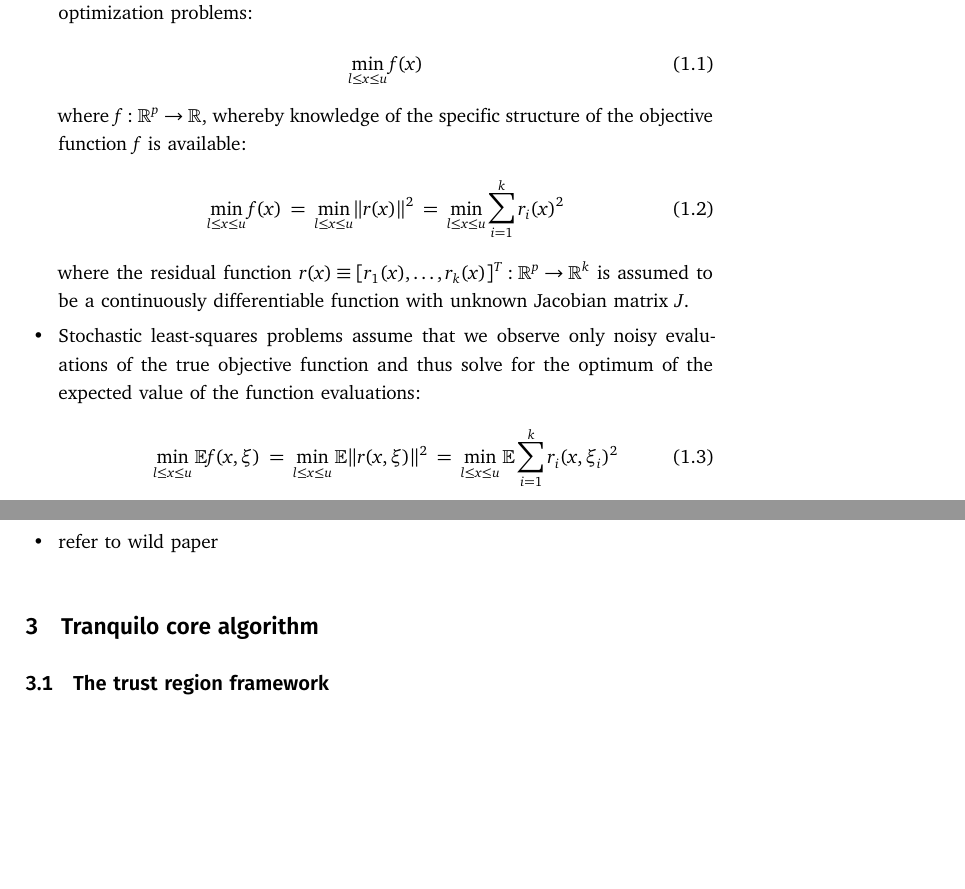
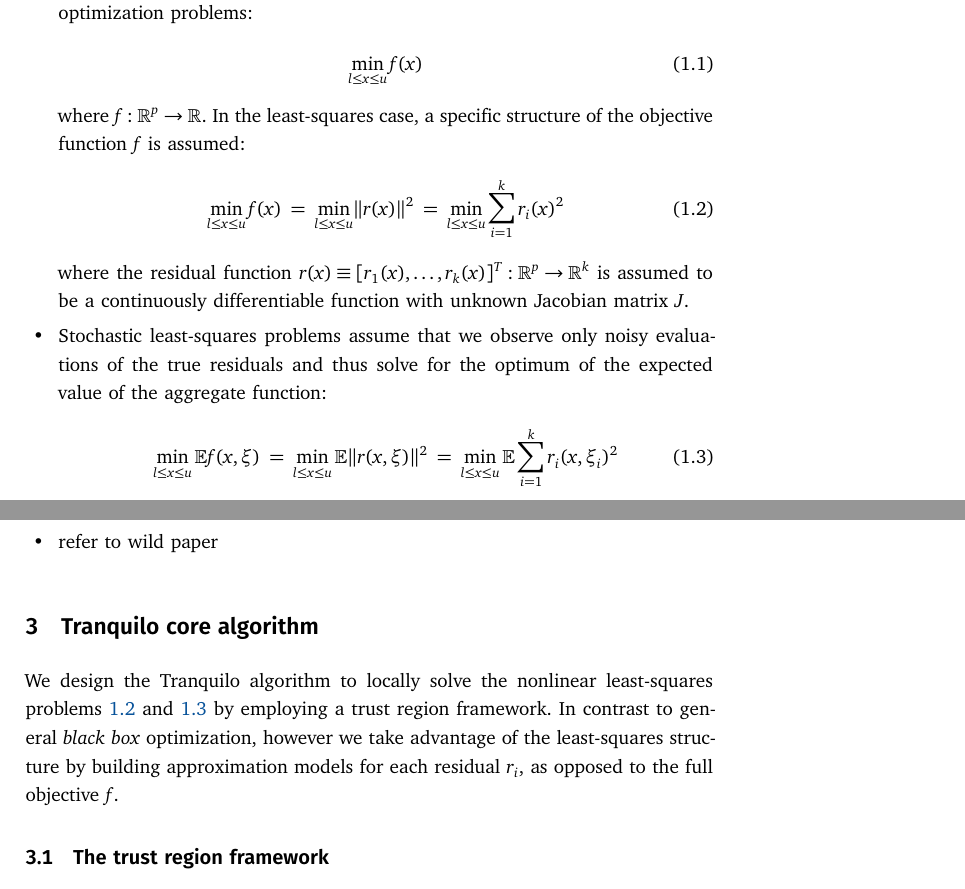
Before and after one commit to OpenSourceEconomics/tranquilo-dev, a LaTeX paper (paper/tranquilo.tex, which reads paper/sec-core-algo.tex, paper/sec-motivation.tex): two parts of pages 3 and 4 of 10 before the commit and two parts of pages 3 and 4 of 11 after it, joined at a grey line, cut so that both start at the same text, the shorter picture padded with empty space. Compiled offline with pdfLaTeX; a LaTeX package or settings file that is missing is left out.

Commit message:
work on core algo text

```diff
--- a/paper/sec-core-algo.tex
+++ b/paper/sec-core-algo.tex
@@ -1,5 +1,7 @@
 \section{Tranquilo core algorithm}
 \label{sec:tranquilo-core}
+We design the Tranquilo algorithm to locally solve the nonlinear least-squares problems \ref{eq:problem-ls-det} and \ref{eq:problem-ls-noise} by employing a trust region framework. In contrast to general \textit{black box} optimization, however we take advantage of the least-squares structure by building approximation models for each residual $r_i$, as opposed to the full objective $f$.
+
 \subimport{./}{subsec-trustregion-framework.tex}
 \subimport{./}{subsec-component-implementation.tex}
 \subimport{./}{subsec-benchmark-core-algo.tex}
--- a/paper/sec-motivation.tex
+++ b/paper/sec-motivation.tex
@@ -21,16 +21,16 @@
             \min\limits_{l\leq x\leq u}f(x)
             \label{eq:problem-scalar-det}
         \end{align}
-    where $f:\mathbb{R}^p\rightarrow\mathbb{R}$, whereby knowledge of the specific structure of the objective function $f$ is available:
+    where $f:\mathbb{R}^p\rightarrow\mathbb{R}$. In the least-squares case, a specific structure of the objective function $f$ is assumed:
         \begin{align}
             \min\limits_{l\leq x\leq u}f(x)=\min\limits_{l\leq x\leq u}\lVert r(x)\rVert^2=\min\limits_{l\leq x\leq u}\sum\limits_{i=1}^kr_i(x)^2
-            \label{eq:problem-vec-det}
+            \label{eq:problem-ls-det}
         \end{align}
     where the residual function $r(x)\equiv[r_1(x),\dots,r_k(x)]^T:\mathbb{R}^p\rightarrow\mathbb{R}^k$ is assumed to be a continuously differentiable function with unknown Jacobian matrix $J$.
-    \item Stochastic least-squares problems assume that we observe only noisy evaluations of the true objective function and thus solve for the optimum of the expected value of the function evaluations:
+    \item Stochastic least-squares problems assume that we observe only noisy evaluations of the true residuals and thus solve for the optimum of the expected value of the aggregate function:
         \begin{align}
             \min\limits_{l\leq x\leq u}\mathbb{E}f(x,\xi)=\min\limits_{l\leq x\leq u}\mathbb{E}\lVert r(x,\xi)\rVert^2=\min\limits_{l\leq x\leq u}\mathbb{E}\sum\limits_{i=1}^kr_i(x, \xi_i)^2
-            \label{eq:problem-vec-noise}
+            \label{eq:problem-ls-noise}
         \end{align}
     where the noise vector $\xi\equiv[\xi_1,\dots,\xi_k]\sim\Xi$
 \end{itemize}
```
Also changed, not shown: paper/subsec-trustregion-framework.tex (+2 -2 lines).
